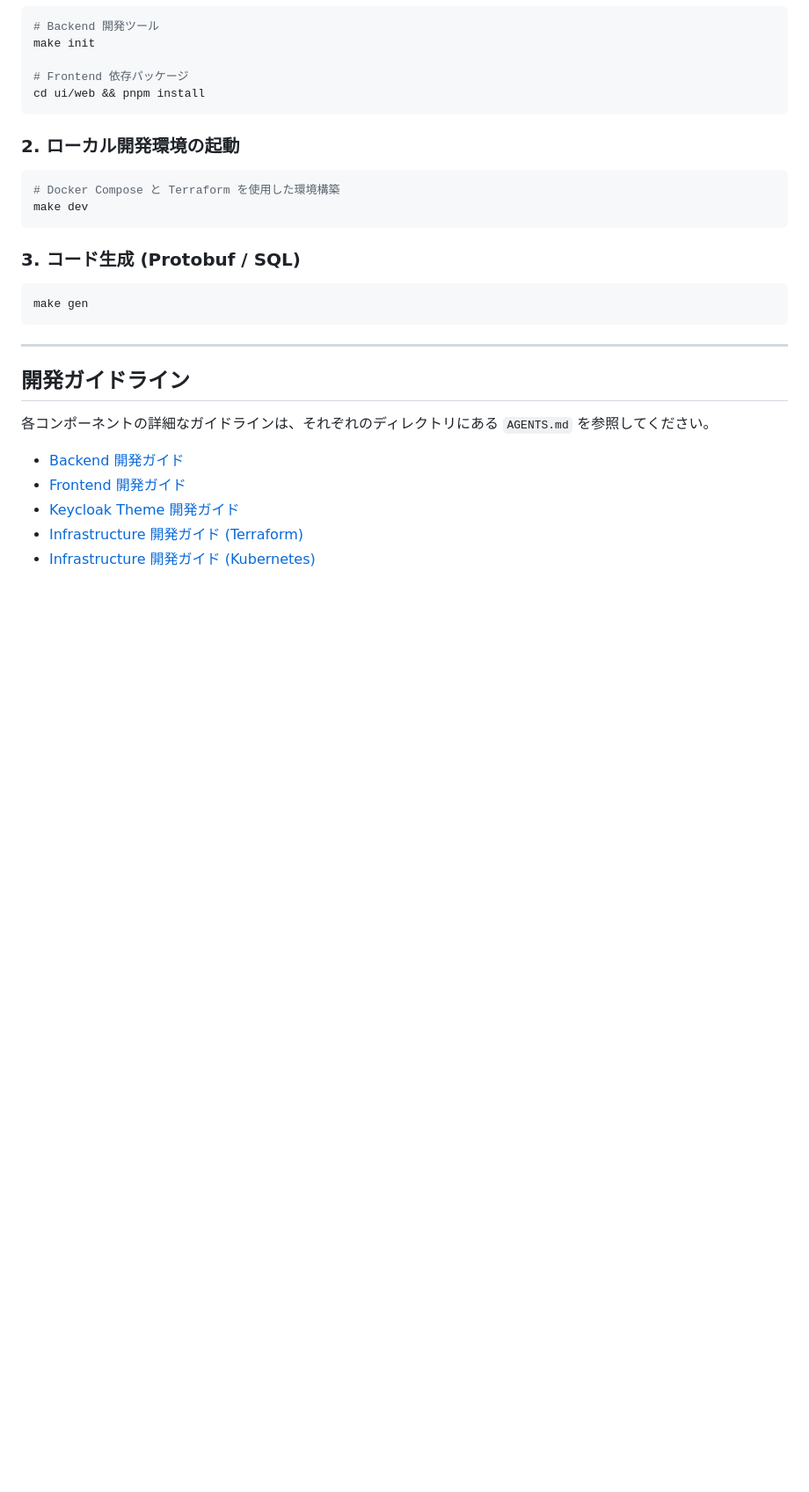
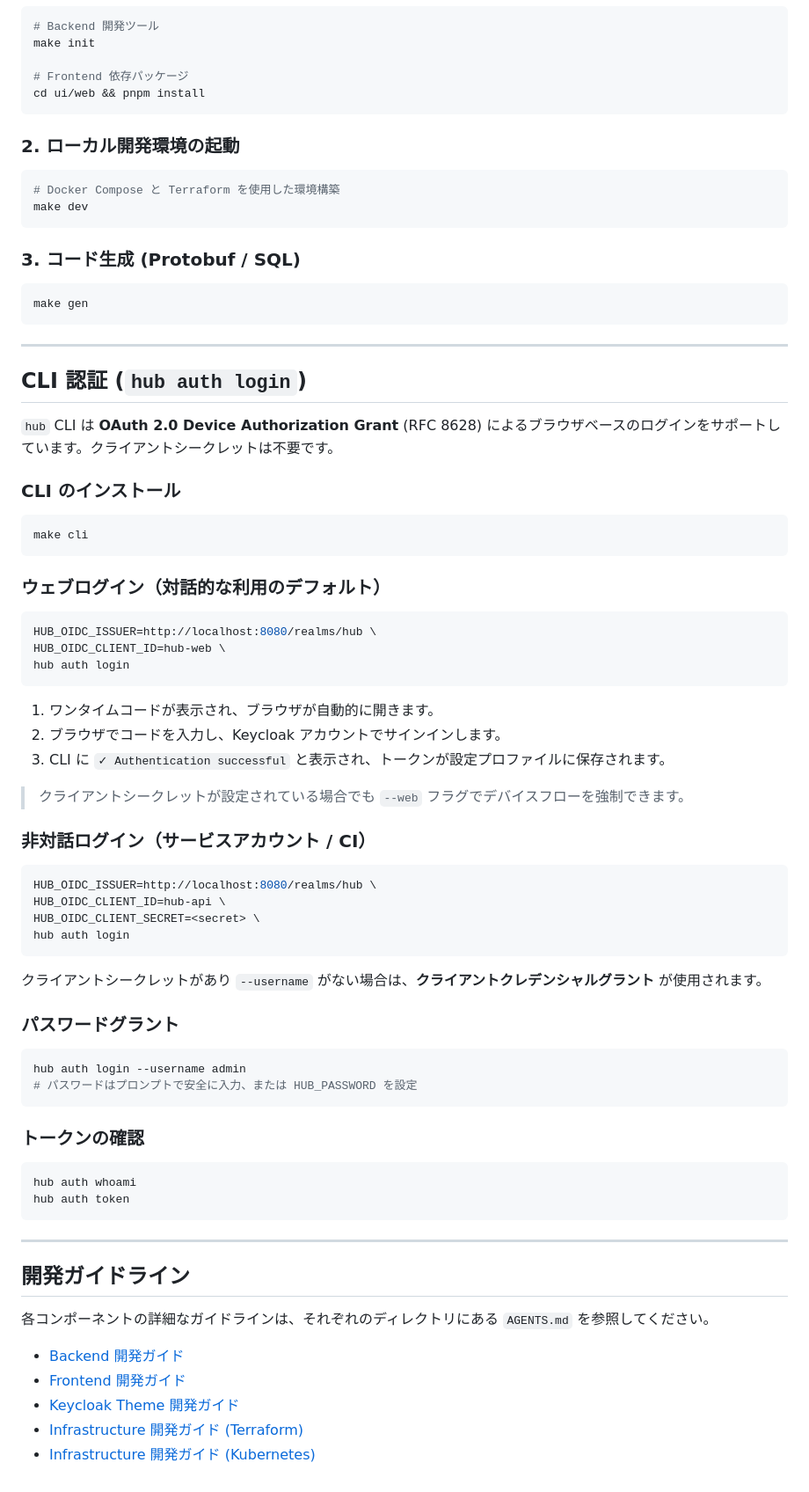
Before and after one commit to linzhengen/hub, a Markdown page: README.ja.md, the part around the change. Shown at 88% size. Rendered like a GitHub page; blank space fills up the shorter version.

````diff
--- a/README.ja.md
+++ b/README.ja.md
@@ -118,6 +118,57 @@ make gen
 
 ---
 
+## CLI 認証 (`hub auth login`)
+
+`hub` CLI は **OAuth 2.0 Device Authorization Grant** (RFC 8628) によるブラウザベースのログインをサポートしています。クライアントシークレットは不要です。
+
+### CLI のインストール
+
+```bash
+make cli
+```
+
+### ウェブログイン（対話的な利用のデフォルト）
+
+```bash
+HUB_OIDC_ISSUER=http://localhost:8080/realms/hub \
+HUB_OIDC_CLIENT_ID=hub-web \
+hub auth login
+```
+
+1. ワンタイムコードが表示され、ブラウザが自動的に開きます。
+2. ブラウザでコードを入力し、Keycloak アカウントでサインインします。
+3. CLI に `✓ Authentication successful` と表示され、トークンが設定プロファイルに保存されます。
+
+> クライアントシークレットが設定されている場合でも `--web` フラグでデバイスフローを強制できます。
+
+### 非対話ログイン（サービスアカウント / CI）
+
+```bash
+HUB_OIDC_ISSUER=http://localhost:8080/realms/hub \
+HUB_OIDC_CLIENT_ID=hub-api \
+HUB_OIDC_CLIENT_SECRET=<secret> \
+hub auth login
+```
+
+クライアントシークレットがあり `--username` がない場合は、**クライアントクレデンシャルグラント** が使用されます。
+
+### パスワードグラント
+
+```bash
+hub auth login --username admin
+# パスワードはプロンプトで安全に入力、または HUB_PASSWORD を設定
+```
+
+### トークンの確認
+
+```bash
+hub auth whoami
+hub auth token
+```
+
+---
+
 ## 開発ガイドライン
 
 各コンポーネントの詳細なガイドラインは、それぞれのディレクトリにある `AGENTS.md` を参照してください。
````
Also changed, not shown: README.md (+51 -0 lines), README.zh.md (+51 -0 lines).
